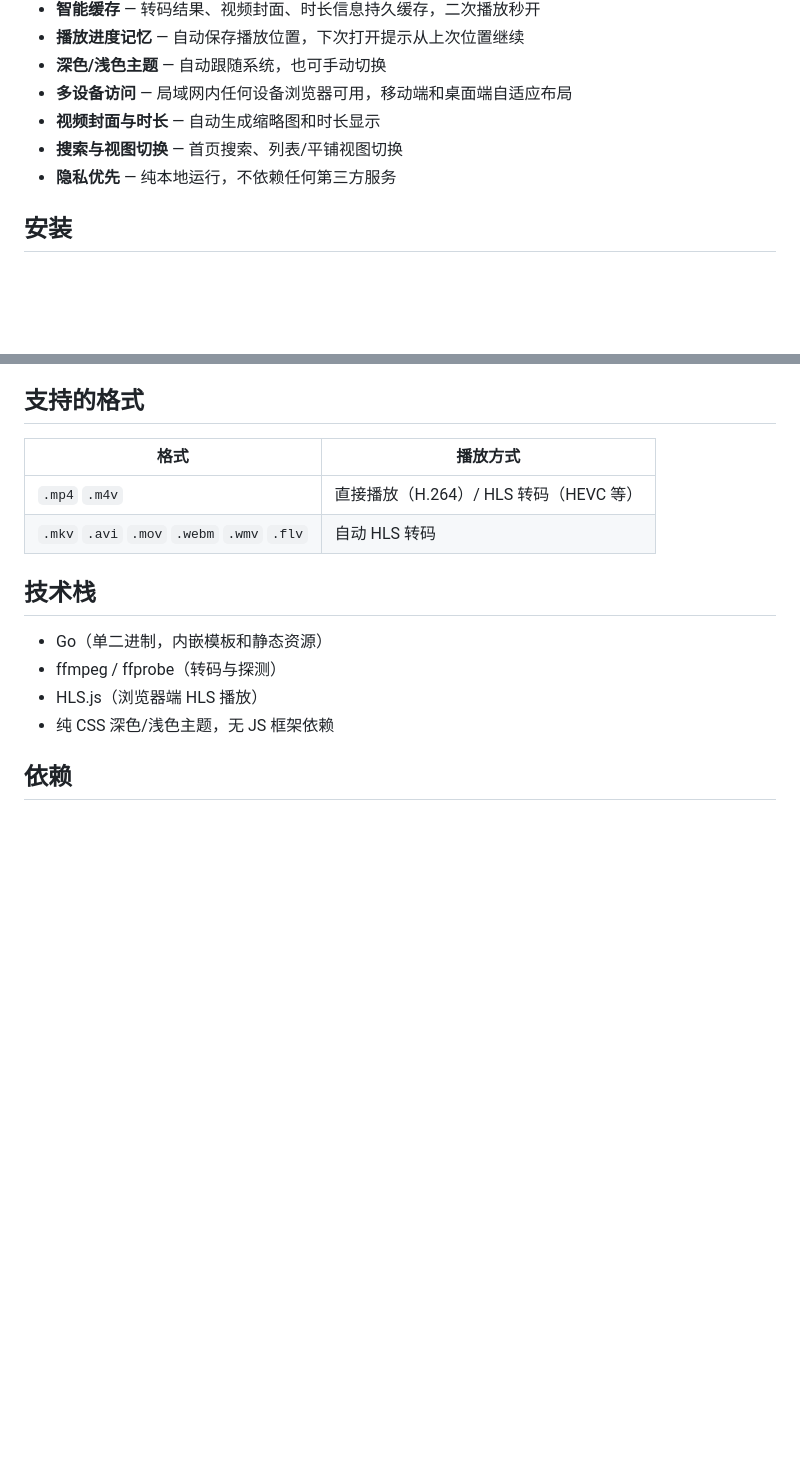
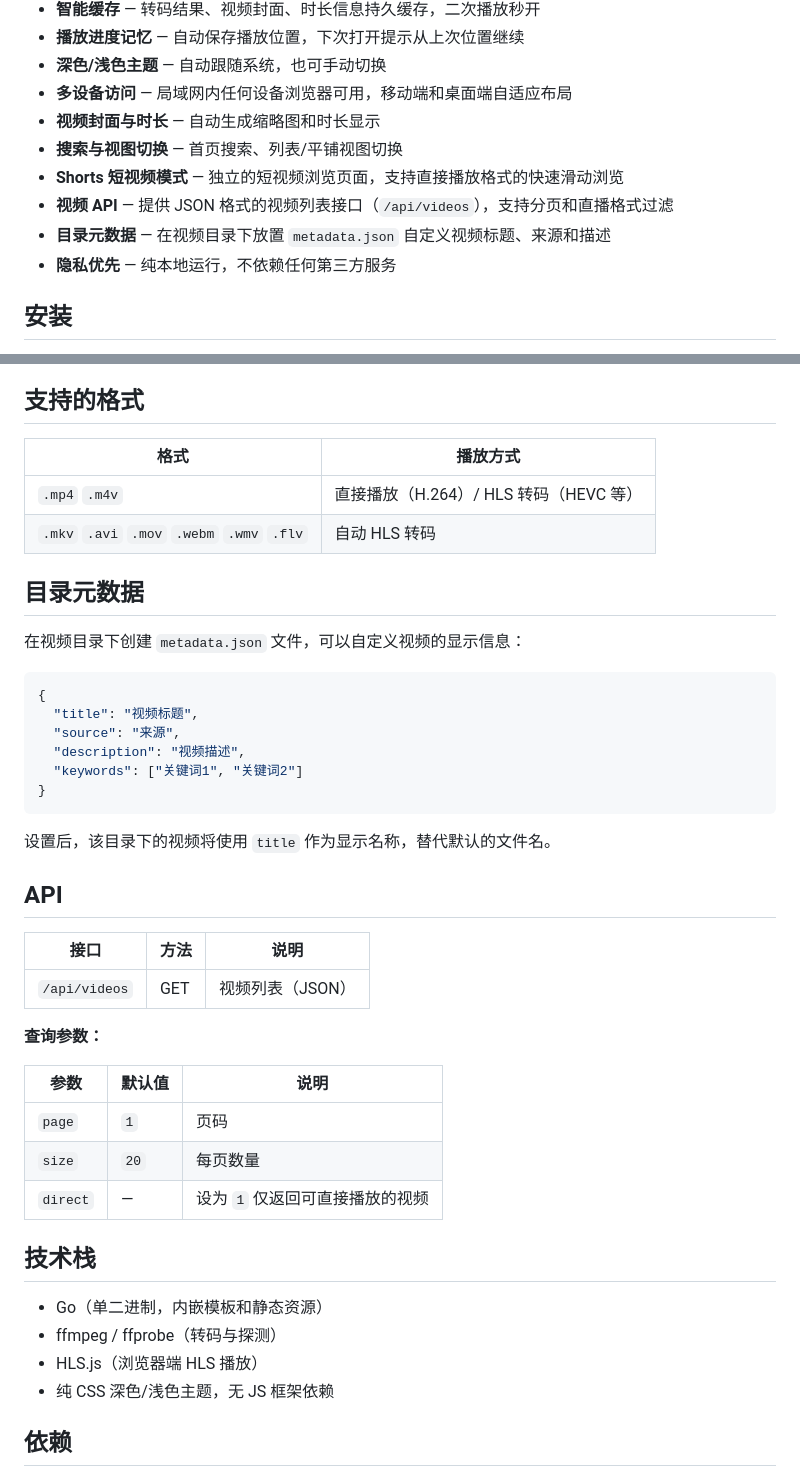
Before and after one commit to raojinlin/localcinema, a Markdown page: README.md, 2 parts joined by grey strips. Drawn GitHub-style; blank space fills up the shorter version.

Commit message:
docs: update README with shorts, API and metadata features
Co-Authored-By: Claude Opus 4.6 <noreply@anthropic.com>

````diff
--- a/README.md
+++ b/README.md
@@ -18,6 +18,9 @@
 - **多设备访问** — 局域网内任何设备浏览器可用，移动端和桌面端自适应布局
 - **视频封面与时长** — 自动生成缩略图和时长显示
 - **搜索与视图切换** — 首页搜索、列表/平铺视图切换
+- **Shorts 短视频模式** — 独立的短视频浏览页面，支持直接播放格式的快速滑动浏览
+- **视频 API** — 提供 JSON 格式的视频列表接口（`/api/videos`），支持分页和直播格式过滤
+- **目录元数据** — 在视频目录下放置 `metadata.json` 自定义视频标题、来源和描述
 - **隐私优先** — 纯本地运行，不依赖任何第三方服务
 
 ## 安装
@@ -108,6 +111,35 @@ macOS 下使用 VideoToolbox 硬件加速转码（`h264_videotoolbox`），需
 | `.mp4` `.m4v` | 直接播放（H.264）/ HLS 转码（HEVC 等） |
 | `.mkv` `.avi` `.mov` `.webm` `.wmv` `.flv` | 自动 HLS 转码 |
 
+## 目录元数据
+
+在视频目录下创建 `metadata.json` 文件，可以自定义视频的显示信息：
+
+```json
+{
+  "title": "视频标题",
+  "source": "来源",
+  "description": "视频描述",
+  "keywords": ["关键词1", "关键词2"]
+}
+```
+
+设置后，该目录下的视频将使用 `title` 作为显示名称，替代默认的文件名。
+
+## API
+
+| 接口 | 方法 | 说明 |
+|------|------|------|
+| `/api/videos` | GET | 视频列表（JSON） |
+
+**查询参数：**
+
+| 参数 | 默认值 | 说明 |
+|------|--------|------|
+| `page` | `1` | 页码 |
+| `size` | `20` | 每页数量 |
+| `direct` | — | 设为 `1` 仅返回可直接播放的视频 |
+
 ## 技术栈
 
 - Go（单二进制，内嵌模板和静态资源）
````
